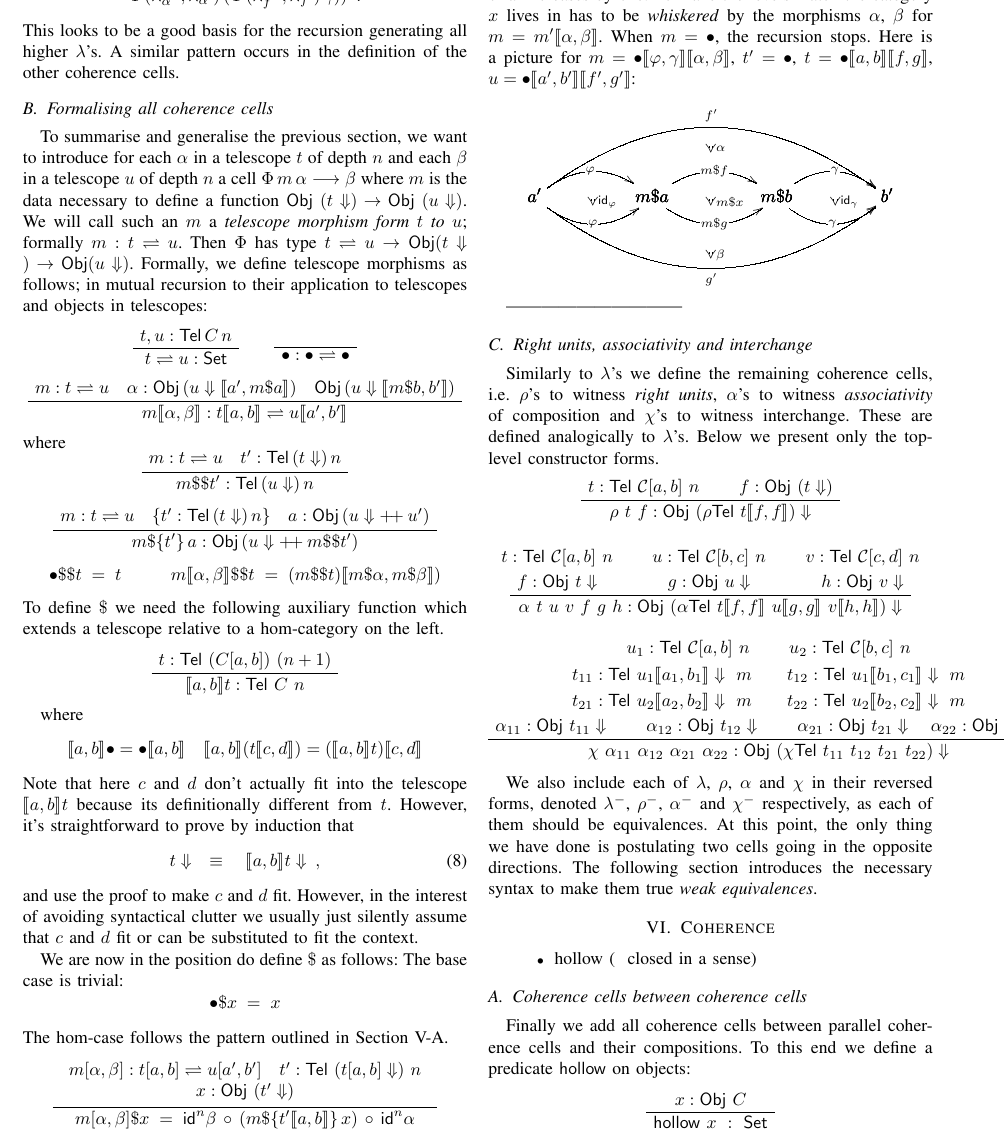
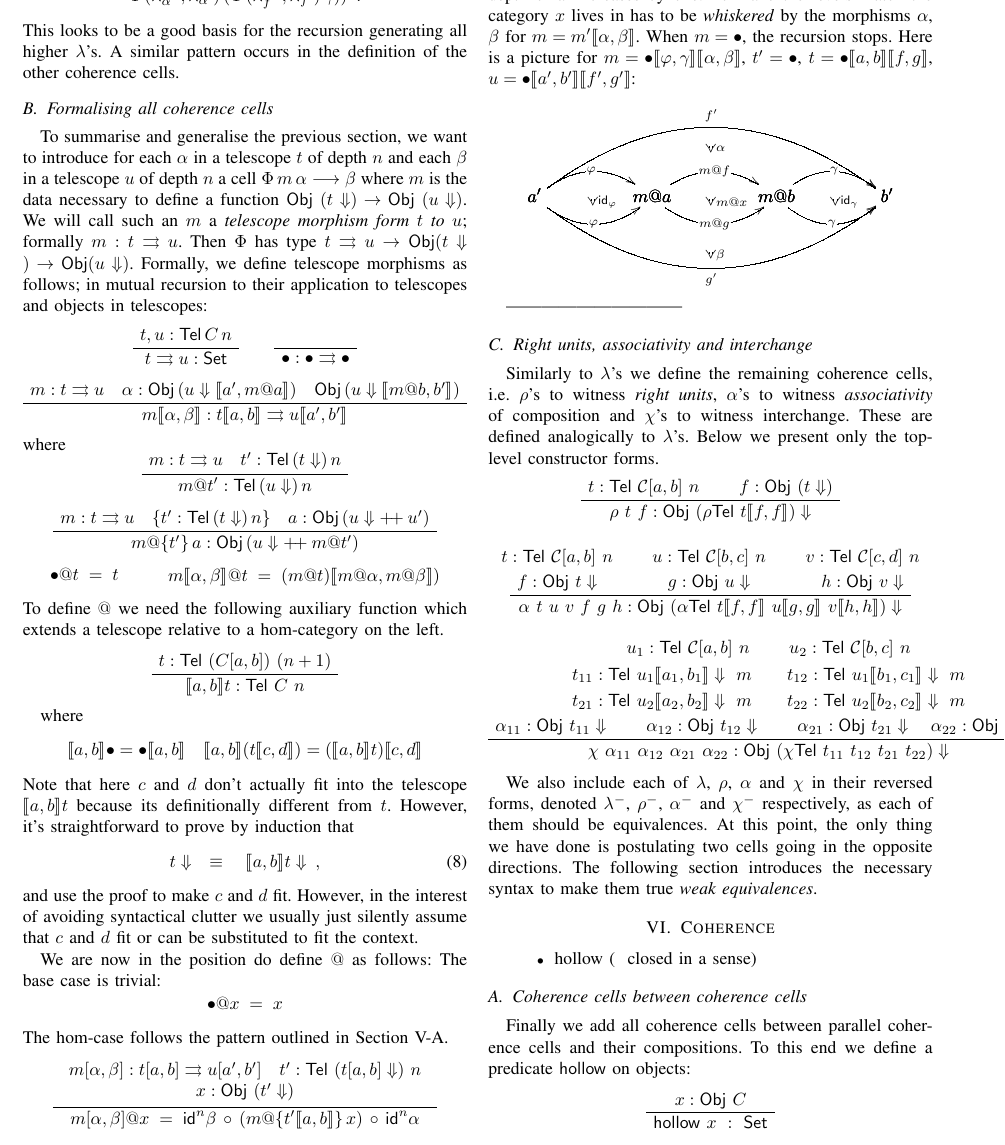
Before and after one commit to txa/OmegaCats, a LaTeX paper (paper/weakomega2.tex, which reads paper/laws.tex, paper/macros.tex): part of page 5 of 6, cut so that both start at the same text. Compiled offline with pdfLaTeX.

Commit message:
changing morphism application to @

```diff
--- a/paper/laws.tex
+++ b/paper/laws.tex
@@ -160,32 +160,32 @@ a telescope $u$ of depth $n$ a cell $\Phi\,m \,\alpha \longrightarrow
 \beta$ where $m$ is the data necessary to define a function
 $\Obj~(\cat{t}) \rightarrow \Obj~(\cat{u})$. We will call such an $m$
 a \emph{telescope morphism form $t$ to $u$}; formally $ m : t
-\rightleftharpoons u$. Then $\Phi$ has type $t \rightleftharpoons u
+\rightrightarrows u$. Then $\Phi$ has type $t \rightrightarrows u
 \rightarrow \Obj (\cat t) \rightarrow \Obj(\cat u)$. Formally, we
 define telescope morphisms as follows; in mutual recursion to their
 application to telescopes and objects in telescopes:
 \[
 \AxiomC{$t,u : \Tel\, C\, n $}
-\UnaryInfC{$t \rightleftharpoons u : \Set$}
+\UnaryInfC{$t \rightrightarrows u : \Set$}
 \DisplayProof
 \qquad
-\AxiomC{$\phantom{\bullet : \telzero \rightleftharpoons \telzero}$}
-\UnaryInfC{$\bullet : \telzero \rightleftharpoons \telzero$}
+\AxiomC{$\phantom{\bullet : \telzero \rightrightarrows \telzero}$}
+\UnaryInfC{$\bullet : \telzero \rightrightarrows \telzero$}
 \DisplayProof
 \]
 \[
-\AxiomC{$m : t \rightleftharpoons u \quad \alpha :
+\AxiomC{$m : t \rightrightarrows u \quad \alpha :
   \Obj\,(\telsuc{\cat{u}}{a'}{\appobj{m}{a}}) \quad
   \Obj\,(\telsuc{\cat{u}}{\appobj{m}{b}}{b'})$}
 \UnaryInfC{$\telsuc{m}{\alpha}{\beta} : \telsuc{t}{a}{b}
-    \rightleftharpoons \telsuc{u}{a'}{b'}$}
+    \rightrightarrows \telsuc{u}{a'}{b'}$}
 \DisplayProof
 \]
 where
-\[\AxiomC{$m : t \rightleftharpoons u \quad t' : \Tel\, (\cat{t})\,n$}
+\[\AxiomC{$m : t \rightrightarrows u \quad t' : \Tel\, (\cat{t})\,n$}
 \UnaryInfC{$\apptel{m}{t'} : \Tel\,(\cat{u})\,n$}
 \DisplayProof\]
-\[\AxiomC{$m : t \rightleftharpoons u \quad \{t' : \Tel\,
+\[\AxiomC{$m : t \rightrightarrows u \quad \{t' : \Tel\,
   (\cat{t})\,n\}\quad a : \Obj\,(\cat{u} \dblplus {u'})$}
 \UnaryInfC{$\appobj{m}{\{t'\}\,a} : \Obj\,(\cat{u}\dblplus \apptel{m}{t'})$}
 \DisplayProof\]
@@ -229,7 +229,7 @@ The hom-case follows the pattern outlined in Section \ref{sec:lambdas}.
 \[
 \AxiomC{$
   \begin{array}{c}
-\homcat{m}{\alpha}{\beta} : \homcat{t}{a}{b} \rightleftharpoons \homcat{u}{a'}{b'}\quad t' :
+\homcat{m}{\alpha}{\beta} : \homcat{t}{a}{b} \rightrightarrows \homcat{u}{a'}{b'}\quad t' :
 \Tel~(\cat{\homcat{t}{a}{b}}) ~ n\\
 x : \Obj~{(\cat{t'})}
 \end{array}
--- a/paper/macros.tex
+++ b/paper/macros.tex
@@ -24,8 +24,8 @@
 \newcommand{\trans}[2]{#1 \text{;} #2}
 \newcommand{\domrm}{\mathrm{dom}}
 \newcommand{\codrm}{\mathrm{cod}}
-\newcommand{\appobj}[2]{#1 \$ #2}
-\newcommand{\apptel}[2]{#1 \$\$ #2}
+\newcommand{\appobj}[2]{#1 @ #2}
+\newcommand{\apptel}[2]{#1 @ #2}
 %\newcommand{\meets}{\mathsf{meets}}
 \newcommand{\meets}{\between}
 \newcommand{\zeromeets}{\mathsf{zero}}
```
